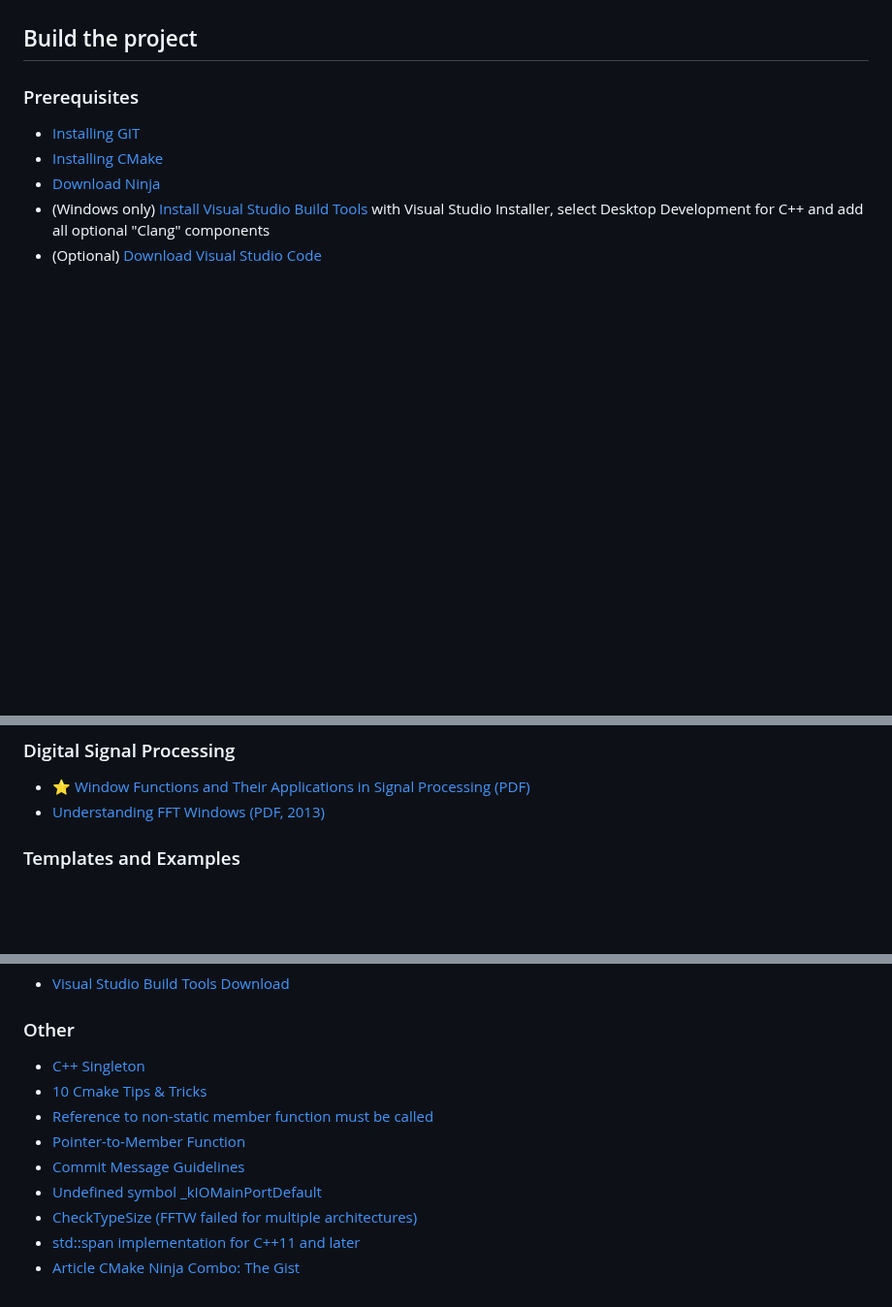
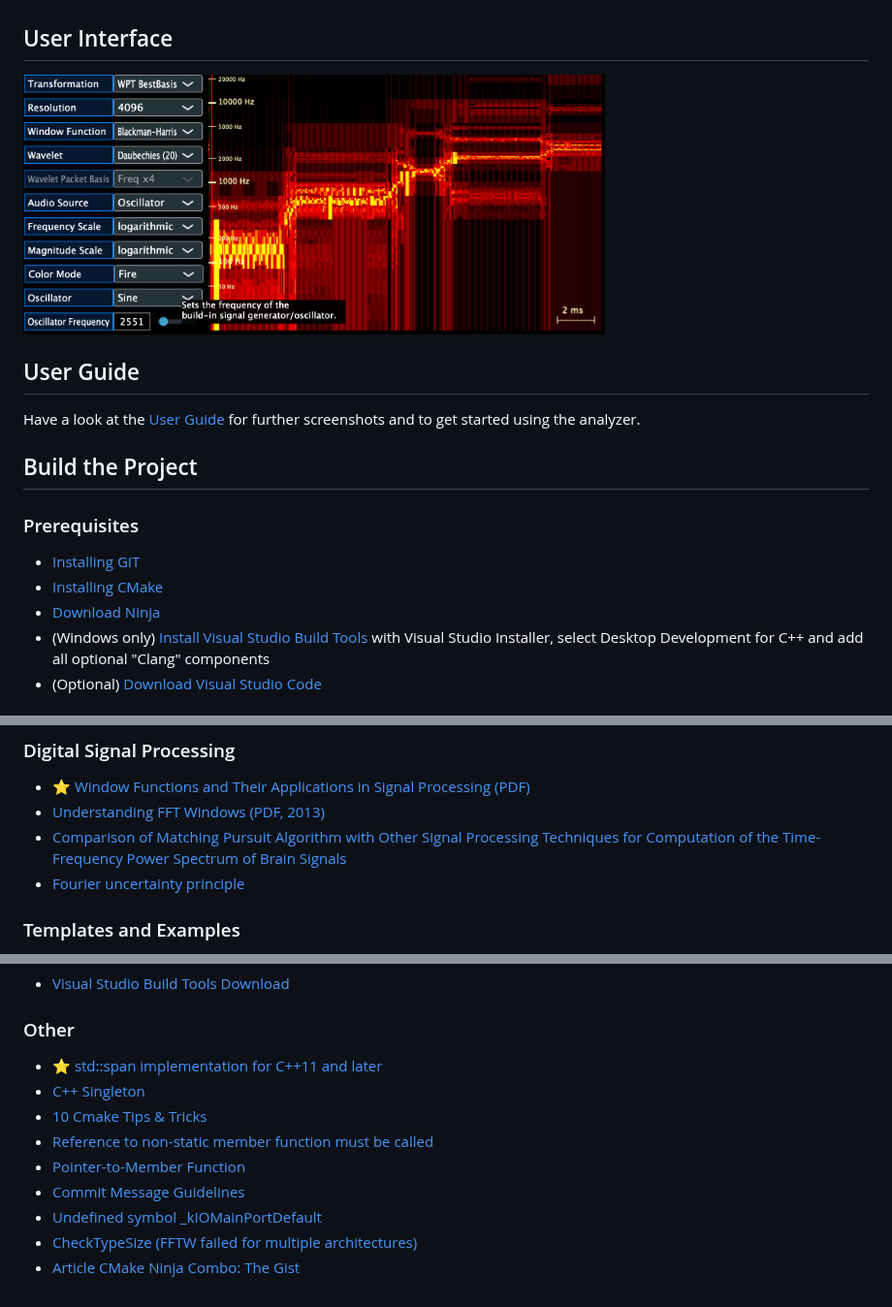
Before and after one commit to JohT/speclet, a Markdown page: README.md, 3 parts joined by grey strips. Shown at 97% size. GitHub-like rendering; pictures changed too: doc/image/Speclet-WaveletPacketBestBasisTransform.png (added); blank space fills up the shorter version.

Commit message:
add user guide

```diff
--- a/README.md
+++ b/README.md
@@ -7,7 +7,14 @@ VST Audio Spectrum Analyzer Plugin using Fourier- and Wavelet-Transformation.
 - Paper (german): [Echtzeitspektralanalyse auf Basis der Fourier- und Wavelet-Transformation implementiert als VST-Plugin](https://monami.hs-mittweida.de/frontdoor/deliver/index/docId/3216/file/J.Troppacher_2011_Diplomarbeit.pdf)
 - License: [GNU GENERAL PUBLIC LICENSE v3](./LICENSE)
 
-## Build the project
+## User Interface
+
+<img src="./doc/image/Speclet-WaveletPacketBestBasisTransform.png" width="600">
+
+## User Guide
+Have a look at the [User Guide](./USERGUIDE.md) for further screenshots and to get started using the analyzer.
+
+## Build the Project
 
 ### Prerequisites
 - [Installing GIT](https://git-scm.com/book/en/v2/Getting-Started-Installing-Git)
@@ -120,6 +127,8 @@ Boost Software License 1.0
 ### Digital Signal Processing
 - [&#11088; Window Functions and Their Applications in Signal Processing (PDF)](https://library.oapen.org/handle/20.500.12657/41686)
 - [Understanding FFT Windows (PDF, 2013)](https://www.egr.msu.edu/classes/me451/me451_labs/Fall_2013/Understanding_FFT_Windows.pdf)
+- [Comparison of Matching Pursuit Algorithm with Other Signal Processing Techniques for Computation of the Time-Frequency Power Spectrum of Brain Signals](https://www.jneurosci.org/content/36/12/3399)
+- [Fourier uncertainty principle](https://www.johndcook.com/blog/2021/03/17/fourier-uncertainty-principle)
 
 ### Templates and Examples
 - [&#11088; Pamplejuce](https://github.com/sudara/pamplejuce)
@@ -148,6 +157,7 @@ Boost Software License 1.0
 - [Visual Studio Build Tools Download](https://visualstudio.microsoft.com/de/downloads/?q=build+tools)
 
 ### Other
+- [&#11088; std::span implementation for C++11 and later](https://github.com/tcbrindle/span)
 - [C++ Singleton](https://stackoverflow.com/questions/1008019/c-singleton-design-pattern)
 - [10 Cmake Tips & Tricks](https://medium.com/codex/10-cmake-tips-tricks-7f00d407923d)
 - [Reference to non-static member function must be called](https://stackoverflow.com/questions/26331628/reference-to-non-static-member-function-must-be-called)
@@ -155,5 +165,4 @@ Boost Software License 1.0
 - [Commit Message Guidelines](https://gist.github.com/robertpainsi/b632364184e70900af4ab688decf6f53)
 - [Undefined symbol _kIOMainPortDefault](https://forum.juce.com/t/juce-6-1-3-undefined-symbol-kiomainportdefault/49335/9)
 - [CheckTypeSize (FFTW failed for multiple architectures)](https://cmake.org/cmake/help/latest/module/CheckTypeSize.html)
-- [std::span implementation for C++11 and later](https://github.com/tcbrindle/span)
 - [Article CMake Ninja Combo: The Gist](https://www.incredibuild.com/blog/cmake-ninja-combo-the-gist)
```
Also changed, not shown: other parts of README.md (+1 -1 lines), USERGUIDE.md (added, +61 -0 lines), doc/image/Speclet-FastFourierTransform-Windowing.png (added), doc/image/Speclet-FastWaveletTransform.png (added), doc/image/Speclet-WaveletPacketTransform.png (added), doc/image/WaveletResolutionPlane-www.jneurosci.org-content-jneuro-36-12-3399.jpg (added).
